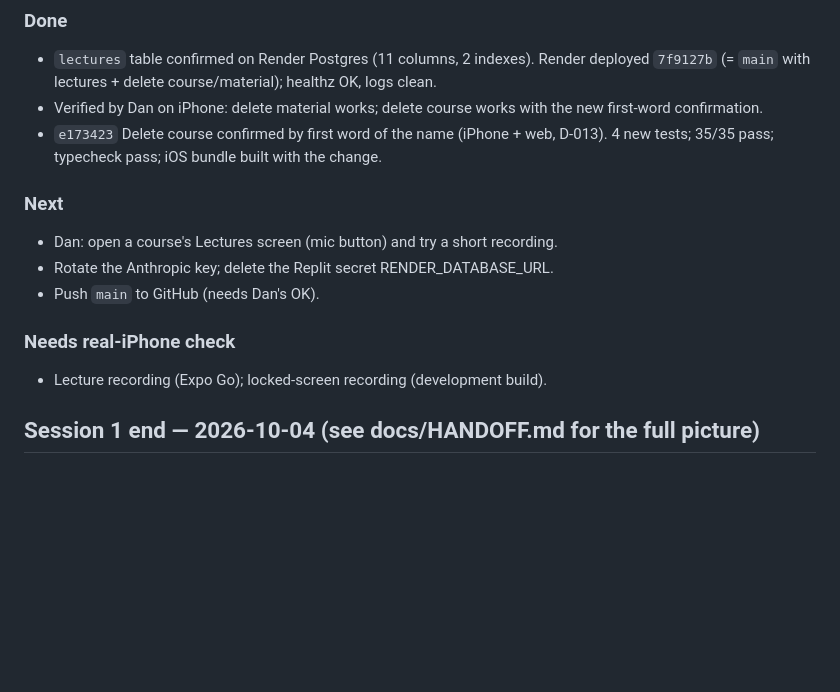
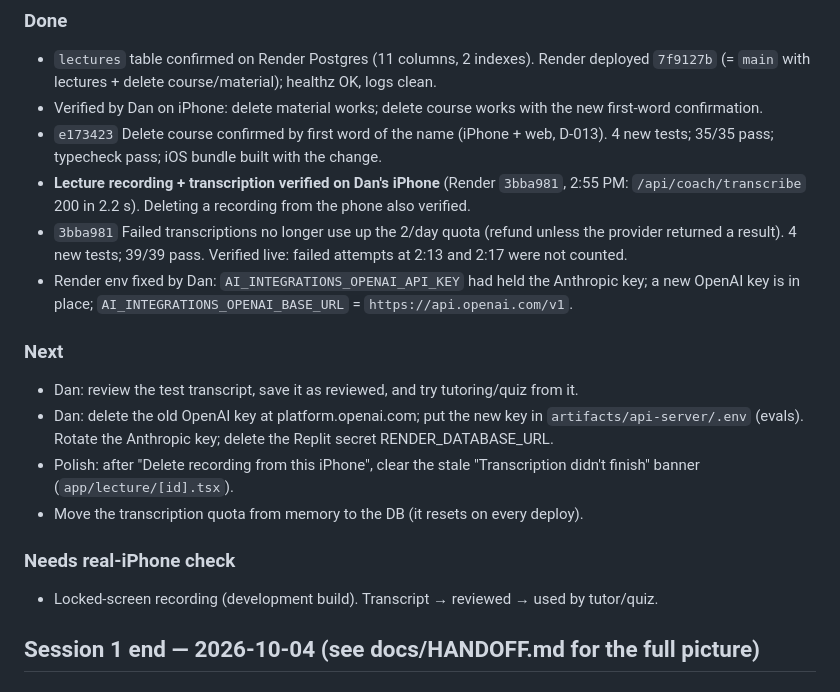
Before and after one commit to danfrancisdo1-eng/study-coach, a Markdown page: docs/PROGRESS.md, the part around the change. Rendered like a GitHub page; blank space fills up the shorter version.

Commit message:
docs: lecture transcription verified on iPhone; session 2 progress
Co-Authored-By: Claude Fable 5.1 <noreply@anthropic.com>

```diff
--- a/docs/PROGRESS.md
+++ b/docs/PROGRESS.md
@@ -6,14 +6,18 @@
 - `lectures` table confirmed on Render Postgres (11 columns, 2 indexes). Render deployed `7f9127b` (= `main` with lectures + delete course/material); healthz OK, logs clean.
 - Verified by Dan on iPhone: delete material works; delete course works with the new first-word confirmation.
 - `e173423` Delete course confirmed by first word of the name (iPhone + web, D-013). 4 new tests; 35/35 pass; typecheck pass; iOS bundle built with the change.
+- **Lecture recording + transcription verified on Dan's iPhone** (Render `3bba981`, 2:55 PM: `/api/coach/transcribe` 200 in 2.2 s). Deleting a recording from the phone also verified.
+- `3bba981` Failed transcriptions no longer use up the 2/day quota (refund unless the provider returned a result). 4 new tests; 39/39 pass. Verified live: failed attempts at 2:13 and 2:17 were not counted.
+- Render env fixed by Dan: `AI_INTEGRATIONS_OPENAI_API_KEY` had held the Anthropic key; a new OpenAI key is in place; `AI_INTEGRATIONS_OPENAI_BASE_URL` = `https://api.openai.com/v1`.
 
 ### Next
-- Dan: open a course's Lectures screen (mic button) and try a short recording.
-- Rotate the Anthropic key; delete the Replit secret RENDER_DATABASE_URL.
-- Push `main` to GitHub (needs Dan's OK).
+- Dan: review the test transcript, save it as reviewed, and try tutoring/quiz from it.
+- Dan: delete the old OpenAI key at platform.openai.com; put the new key in `artifacts/api-server/.env` (evals). Rotate the Anthropic key; delete the Replit secret RENDER_DATABASE_URL.
+- Polish: after "Delete recording from this iPhone", clear the stale "Transcription didn't finish" banner (`app/lecture/[id].tsx`).
+- Move the transcription quota from memory to the DB (it resets on every deploy).
 
 ### Needs real-iPhone check
-- Lecture recording (Expo Go); locked-screen recording (development build).
+- Locked-screen recording (development build). Transcript → reviewed → used by tutor/quiz.
 
 ## Session 1 end — 2026-10-04 (see docs/HANDOFF.md for the full picture)
 
```
